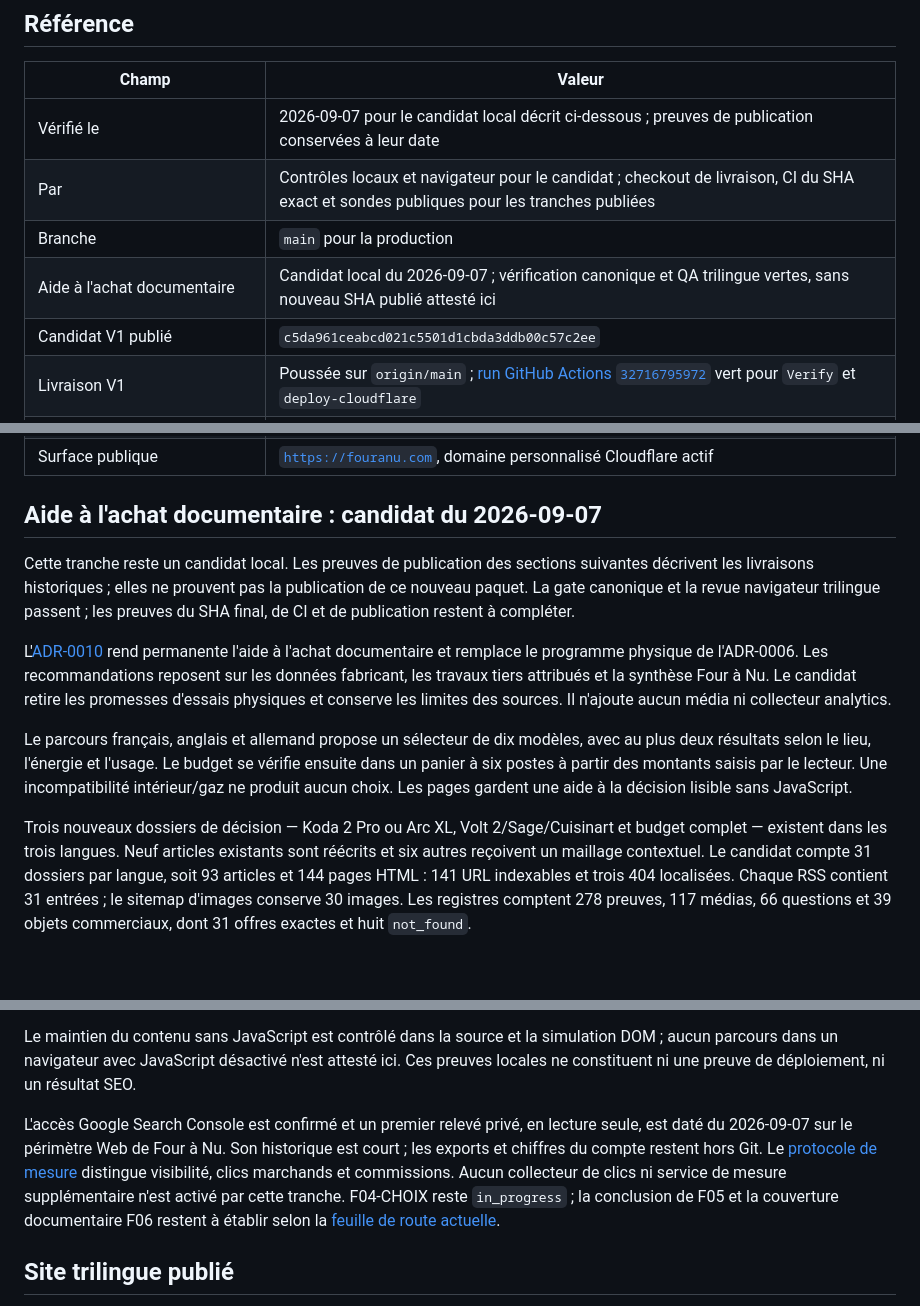
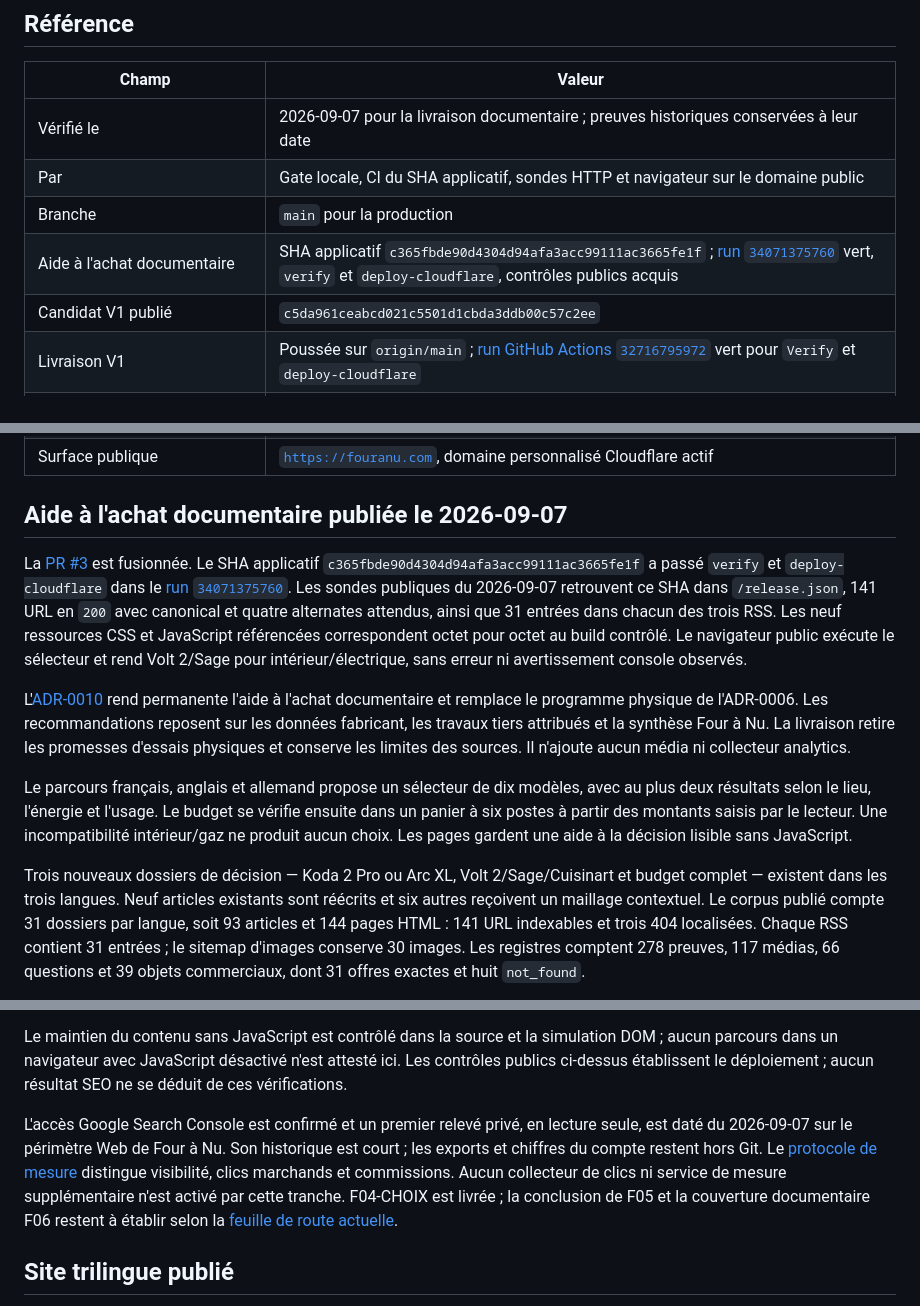
Before and after one commit to nclsppr/fouranu, a Markdown page: STATUS.md, 3 parts joined by grey strips. GitHub-like rendering; blank space fills up the shorter version.

Commit message:
docs: consigner la publication des outils et comparatifs

```diff
--- a/STATUS.md
+++ b/STATUS.md
@@ -7,10 +7,10 @@ Ce fichier décrit la réalité observée. Les capacités futures restent dans
 
 | Champ | Valeur |
 | --- | --- |
-| Vérifié le | 2026-09-07 pour le candidat local décrit ci-dessous ; preuves de publication conservées à leur date |
-| Par | Contrôles locaux et navigateur pour le candidat ; checkout de livraison, CI du SHA exact et sondes publiques pour les tranches publiées |
+| Vérifié le | 2026-09-07 pour la livraison documentaire ; preuves historiques conservées à leur date |
+| Par | Gate locale, CI du SHA applicatif, sondes HTTP et navigateur sur le domaine public |
 | Branche | `main` pour la production |
-| Aide à l'achat documentaire | Candidat local du 2026-09-07 ; vérification canonique et QA trilingue vertes, sans nouveau SHA publié attesté ici |
+| Aide à l'achat documentaire | SHA applicatif `c365fbde90d4304d94afa3acc99111ac3665fe1f` ; [run `34071375760`](https://github.com/nclsppr/fouranu/actions/runs/34071375760) vert, `verify` et `deploy-cloudflare`, contrôles publics acquis |
 | Candidat V1 publié | `c5da961ceabcd021c5501d1cbda3ddb00c57c2ee` |
 | Livraison V1 | Poussée sur `origin/main` ; [run GitHub Actions `32716795972`](https://github.com/nclsppr/fouranu/actions/runs/32716795972) vert pour `Verify` et `deploy-cloudflare` |
 | Tranche post-V1 publiée | SHA applicatif `eb12619007191c82d963017f598b462ca54bdc51` ; [run GitHub Actions `32722048541`](https://github.com/nclsppr/fouranu/actions/runs/32722048541) vert pour `Verify` et `deploy-cloudflare` |
@@ -31,18 +31,22 @@ Ce fichier décrit la réalité observée. Les capacités futures restent dans
 | Site trilingue français, anglais et allemand publié | SHA applicatif `41e060f8644c755b289b881ff6c91fff1583795d` ; [run GitHub Actions `33405895991`](https://github.com/nclsppr/fouranu/actions/runs/33405895991) vert pour `Verify` et `deploy-cloudflare` ; contrôles publics acquis |
 | Surface publique | [`https://fouranu.com`](https://fouranu.com), domaine personnalisé Cloudflare actif |
 
-## Aide à l'achat documentaire : candidat du 2026-09-07
+## Aide à l'achat documentaire publiée le 2026-09-07
 
-Cette tranche reste un candidat local. Les preuves de publication des sections
-suivantes décrivent les livraisons historiques ; elles ne prouvent pas la
-publication de ce nouveau paquet. La gate canonique et la revue navigateur
-trilingue passent ; les preuves du SHA final, de CI et de publication restent
-à compléter.
+La [PR #3](https://github.com/nclsppr/fouranu/pull/3) est fusionnée. Le SHA
+applicatif `c365fbde90d4304d94afa3acc99111ac3665fe1f` a passé `verify` et
+`deploy-cloudflare` dans le [run `34071375760`](https://github.com/nclsppr/fouranu/actions/runs/34071375760).
+Les sondes publiques du 2026-09-07 retrouvent ce SHA dans `/release.json`,
+141 URL en `200` avec canonical et quatre alternates attendus, ainsi que
+31 entrées dans chacun des trois RSS. Les neuf ressources CSS et JavaScript
+référencées correspondent octet pour octet au build contrôlé. Le navigateur
+public exécute le sélecteur et rend Volt 2/Sage pour intérieur/électrique, sans
+erreur ni avertissement console observés.
 
 L'[ADR-0010](docs/decisions/0010-aide-achat-documentaire-permanente.md) rend
 permanente l'aide à l'achat documentaire et remplace le programme physique de
 l'ADR-0006. Les recommandations reposent sur les données fabricant, les travaux
-tiers attribués et la synthèse Four à Nu. Le candidat retire les promesses
+tiers attribués et la synthèse Four à Nu. La livraison retire les promesses
 d'essais physiques et conserve les limites des sources. Il n'ajoute aucun
 média ni collecteur analytics.
 
@@ -54,7 +58,7 @@ gardent une aide à la décision lisible sans JavaScript.
 
 Trois nouveaux dossiers de décision — Koda 2 Pro ou Arc XL, Volt 2/Sage/Cuisinart
 et budget complet — existent dans les trois langues. Neuf articles existants
-sont réécrits et six autres reçoivent un maillage contextuel. Le candidat
+sont réécrits et six autres reçoivent un maillage contextuel. Le corpus publié
 compte 31 dossiers par langue, soit 93 articles et 144 pages HTML : 141 URL
 indexables et trois 404 localisées. Chaque RSS contient 31 entrées ; le sitemap
 d'images conserve 30 images. Les registres comptent 278 preuves, 117 médias,
@@ -84,15 +88,15 @@ Les contrôles déjà acquis le 2026-09-07 sont les suivants :
 
 Le maintien du contenu sans JavaScript est contrôlé dans la source et la
 simulation DOM ; aucun parcours dans un navigateur avec JavaScript désactivé
-n'est attesté ici. Ces preuves locales ne constituent ni une preuve de
-déploiement, ni un résultat SEO.
+n'est attesté ici. Les contrôles publics ci-dessus établissent le déploiement ; aucun résultat
+SEO ne se déduit de ces vérifications.
 
 L'accès Google Search Console est confirmé et un premier relevé privé, en
 lecture seule, est daté du 2026-09-07 sur le périmètre Web de Four à Nu. Son
 historique est court ; les exports et chiffres du compte restent hors Git.
 Le [protocole de mesure](docs/GROWTH-MEASUREMENT.md) distingue visibilité,
 clics marchands et commissions. Aucun collecteur de clics ni service de mesure
-supplémentaire n'est activé par cette tranche. F04-CHOIX reste `in_progress` ;
+supplémentaire n'est activé par cette tranche. F04-CHOIX est livrée ;
 la conclusion de F05 et la couverture documentaire F06 restent à établir selon
 la [feuille de route actuelle](ROADMAP.md).
 
```
Also changed, not shown: CHANGELOG.md (+8 -4 lines), ROADMAP.md (+4 -3 lines).
